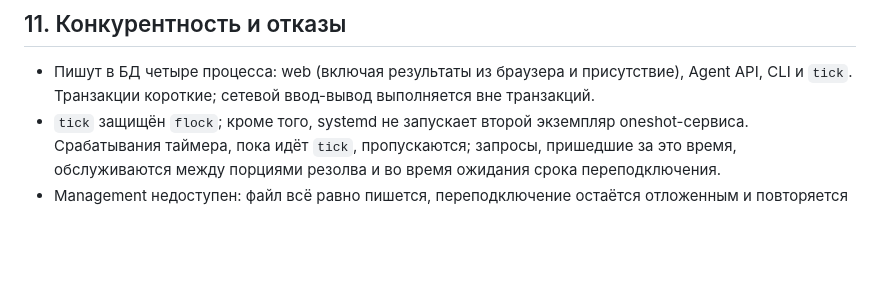
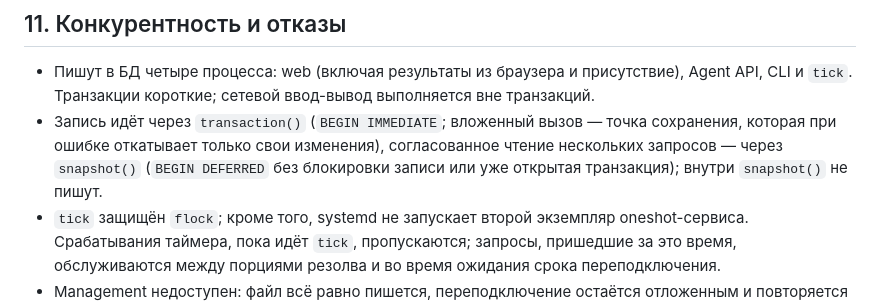
Before and after one commit to ubyte/subnet_tracker, a Markdown page: docs/design.md, the part around the change. Rendered like a GitHub page; blank space fills up the shorter version.

Commit message:
docs(design): review: writes go through transaction(), a nested call is a savepoint that rolls back only its own writes; consistent reads go through snapshot() without the write lock and never wrap writes
Co-authored-by: Cursor <cursoragent@cursor.com>

```diff
--- a/docs/design.md
+++ b/docs/design.md
@@ -928,6 +928,7 @@ subnet-tracker db migrate
 ## 11. Конкурентность и отказы
 
 - Пишут в БД четыре процесса: web (включая результаты из браузера и присутствие), Agent API, CLI и `tick`. Транзакции короткие; сетевой ввод-вывод выполняется вне транзакций.
+- Запись идёт через `transaction()` (`BEGIN IMMEDIATE`; вложенный вызов — точка сохранения, которая при ошибке откатывает только свои изменения), согласованное чтение нескольких запросов — через `snapshot()` (`BEGIN DEFERRED` без блокировки записи или уже открытая транзакция); внутри `snapshot()` не пишут.
 - `tick` защищён `flock`; кроме того, systemd не запускает второй экземпляр oneshot-сервиса. Срабатывания таймера, пока идёт `tick`, пропускаются; запросы, пришедшие за это время, обслуживаются между порциями резолва и во время ожидания срока переподключения.
 - Management недоступен: файл всё равно пишется, переподключение остаётся отложенным и повторяется следующим `tick`.
 - Отказ резолвера или агент не на связи: истечения нет (раздел 6.4).
```
